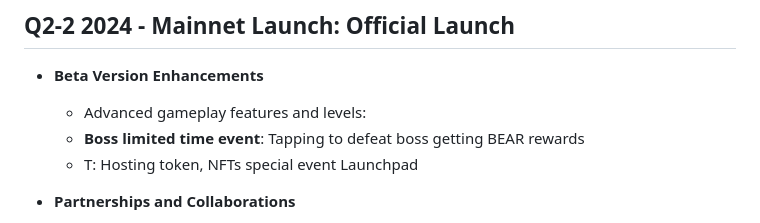
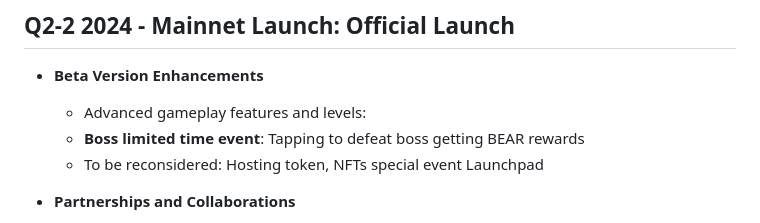
Before and after one commit to ArismLab/focus-game, a Markdown page: README.md, the part around the change. GitHub-like rendering.

```diff
--- a/README.md
+++ b/README.md
@@ -53,7 +53,7 @@ Welcome to the official roadmap for [Focus Bear]. This document outlines the key
 - **Beta Version Enhancements**
   - Advanced gameplay features and levels:
   - **Boss limited time event**: Tapping to defeat boss getting BEAR rewards
-  - T: Hosting token, NFTs special event Launchpad
+  - To be reconsidered: Hosting token, NFTs special event Launchpad
 
 - **Partnerships and Collaborations**
   - Establish partnerships with other blockchain projects, NFTs Collection
```
